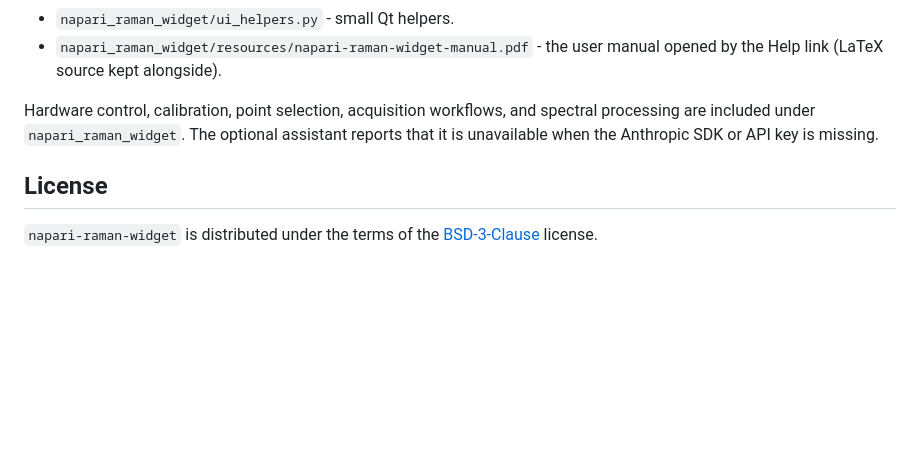
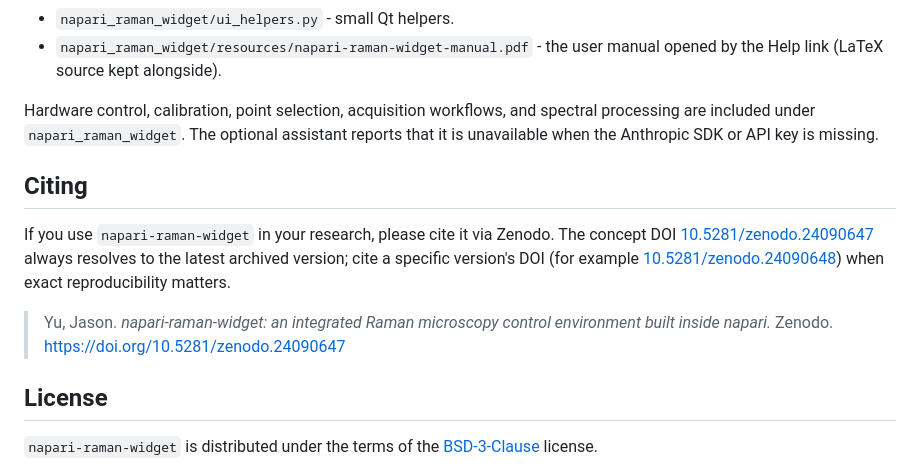
Before and after one commit to JasonYu1/napari-raman-widget, a Markdown page: README.md, the part around one of its changes. Drawn GitHub-style; folded sections open; blank space fills up the shorter version.

Commit message:
Add Zenodo DOI badge and citation section

```diff
--- a/README.md
+++ b/README.md
@@ -873,6 +874,18 @@ missing.
 
 </details>
 
+## Citing
+
+If you use `napari-raman-widget` in your research, please cite it via Zenodo.
+The concept DOI [10.5281/zenodo.24090647](https://doi.org/10.5281/zenodo.24090647)
+always resolves to the latest archived version; cite a specific version's DOI
+(for example [10.5281/zenodo.24090648](https://doi.org/10.5281/zenodo.24090648))
+when exact reproducibility matters.
+
+> Yu, Jason. *napari-raman-widget: an integrated Raman microscopy control
+> environment built inside napari.* Zenodo.
+> https://doi.org/10.5281/zenodo.24090647
+
 ## License
 
 `napari-raman-widget` is distributed under the terms of the [BSD-3-Clause](https://spdx.org/licenses/BSD-3-Clause.html) license.
```
Also changed, not shown: other parts of README.md (+1 -0 lines).
